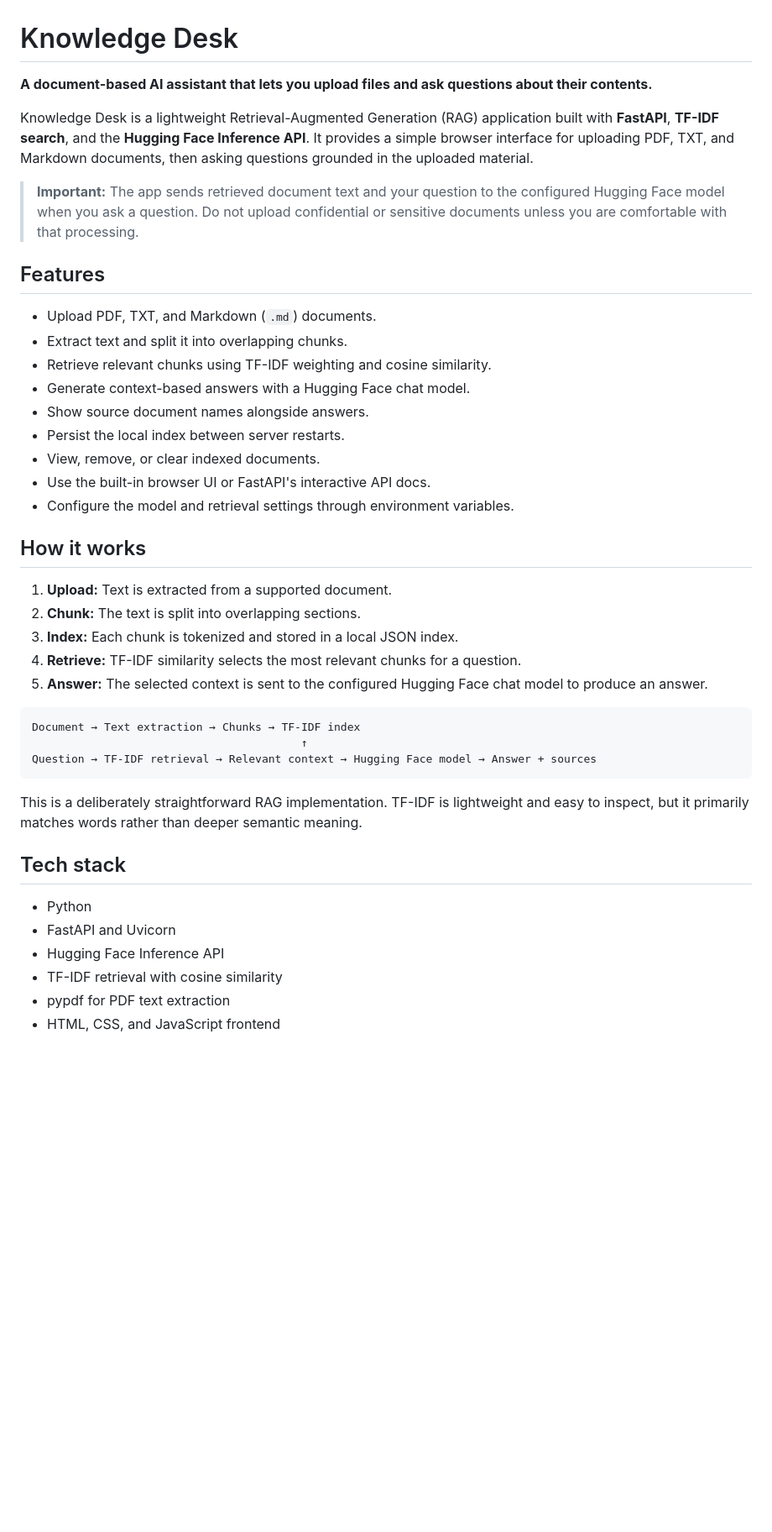
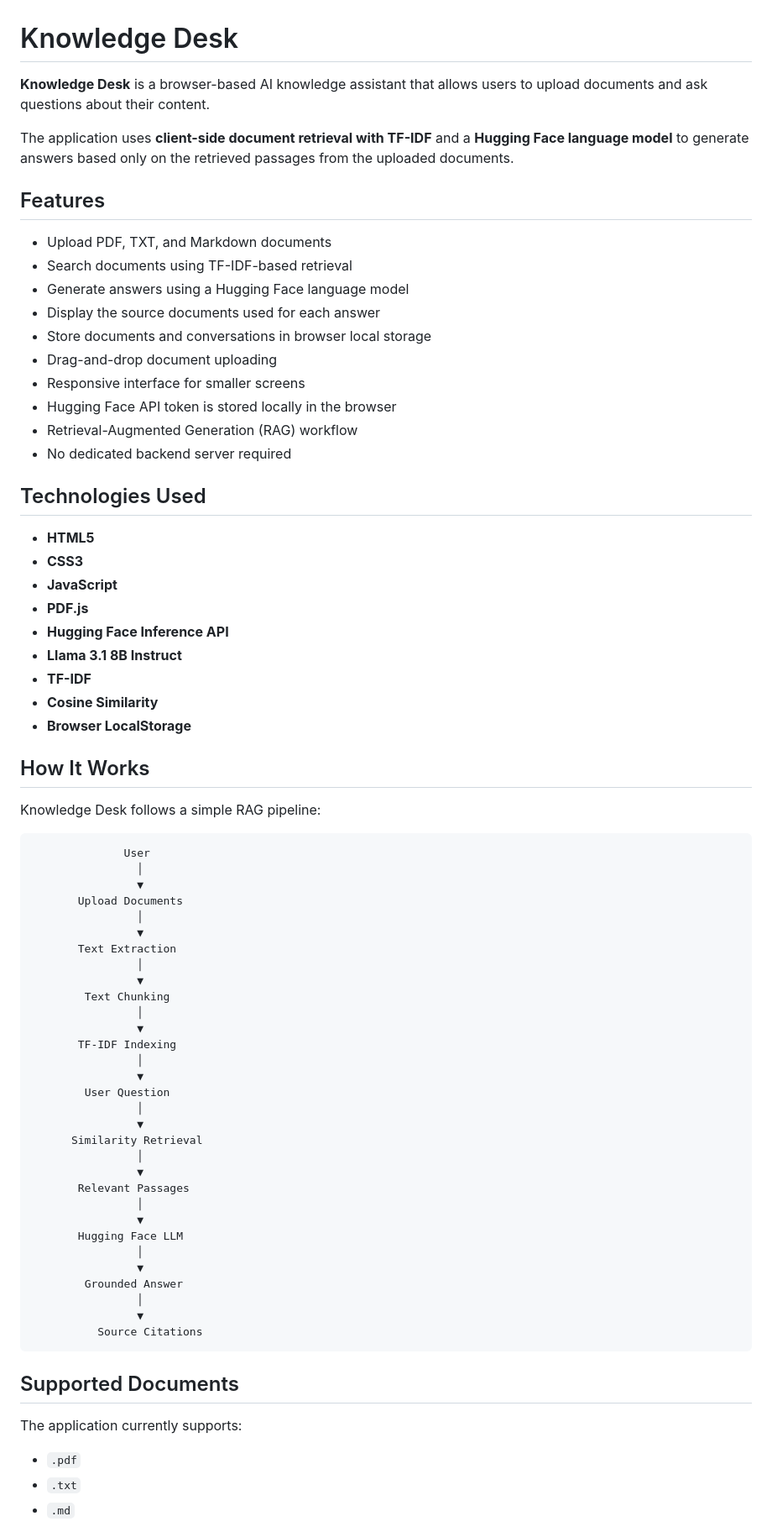
Before and after one commit to praveenkumarkunwar2007-hash/Knowledge_Desk, a Markdown page: README.md, the part around one of its changes. Shown at 84% size. Rendered like a GitHub page; blank space fills up the shorter version.

````diff
--- a/README.md
+++ b/README.md
@@ -1,45 +1,77 @@
 # Knowledge Desk
 
-**A document-based AI assistant that lets you upload files and ask questions about their contents.**
+**Knowledge Desk** is a browser-based AI knowledge assistant that allows users to upload documents and ask questions about their content.
 
-Knowledge Desk is a lightweight Retrieval-Augmented Generation (RAG) application built with **FastAPI**, **TF-IDF search**, and the **Hugging Face Inference API**. It provides a simple browser interface for uploading PDF, TXT, and Markdown documents, then asking questions grounded in the uploaded material.
-
-> **Important:** The app sends retrieved document text and your question to the configured Hugging Face model when you ask a question. Do not upload confidential or sensitive documents unless you are comfortable with that processing.
+The application uses **client-side document retrieval with TF-IDF** and a **Hugging Face language model** to generate answers based only on the retrieved passages from the uploaded documents.
 
 ## Features
 
-- Upload PDF, TXT, and Markdown (`.md`) documents.
-- Extract text and split it into overlapping chunks.
-- Retrieve relevant chunks using TF-IDF weighting and cosine similarity.
-- Generate context-based answers with a Hugging Face chat model.
-- Show source document names alongside answers.
-- Persist the local index between server restarts.
-- View, remove, or clear indexed documents.
-- Use the built-in browser UI or FastAPI's interactive API docs.
-- Configure the model and retrieval settings through environment variables.
+*  Upload PDF, TXT, and Markdown documents
+*  Search documents using TF-IDF-based retrieval
+*  Generate answers using a Hugging Face language model
+*  Display the source documents used for each answer
+*  Store documents and conversations in browser local storage
+*  Drag-and-drop document uploading
+*  Responsive interface for smaller screens
+*  Hugging Face API token is stored locally in the browser
+*  Retrieval-Augmented Generation (RAG) workflow
+*  No dedicated backend server required
 
-## How it works
+## Technologies Used
 
-1. **Upload:** Text is extracted from a supported document.
-2. **Chunk:** The text is split into overlapping sections.
-3. **Index:** Each chunk is tokenized and stored in a local JSON index.
-4. **Retrieve:** TF-IDF similarity selects the most relevant chunks for a question.
-5. **Answer:** The selected context is sent to the configured Hugging Face chat model to produce an answer.
+* **HTML5**
+* **CSS3**
+* **JavaScript**
+* **PDF.js**
+* **Hugging Face Inference API**
+* **Llama 3.1 8B Instruct**
+* **TF-IDF**
+* **Cosine Similarity**
+* **Browser LocalStorage**
+
+## How It Works
+
+Knowledge Desk follows a simple RAG pipeline:
 
 ```text
-Document → Text extraction → Chunks → TF-IDF index
-                                         ↑
-Question → TF-IDF retrieval → Relevant context → Hugging Face model → Answer + sources
+              User
+                │
+                ▼
+       Upload Documents
+                │
+                ▼
+       Text Extraction
+                │
+                ▼
+        Text Chunking
+                │
+                ▼
+       TF-IDF Indexing
+                │
+                ▼
+        User Question
+                │
+                ▼
+      Similarity Retrieval
+                │
+                ▼
+       Relevant Passages
+                │
+                ▼
+       Hugging Face LLM
+                │
+                ▼
+        Grounded Answer
+                │
+                ▼
+          Source Citations
 ```
 
-This is a deliberately straightforward RAG implementation. TF-IDF is lightweight and easy to inspect, but it primarily matches words rather than deeper semantic meaning.
+## Supported Documents
 
-## Tech stack
+The application currently supports:
 
-- Python
-- FastAPI and Uvicorn
-- Hugging Face Inference API
-- TF-IDF retrieval with cosine similarity
-- pypdf for PDF text extraction
-- HTML, CSS, and JavaScript frontend
+* `.pdf`
+* `.txt`
+* `.md`
 
````
Also changed, not shown: other parts of README.md (+108 -125 lines).
